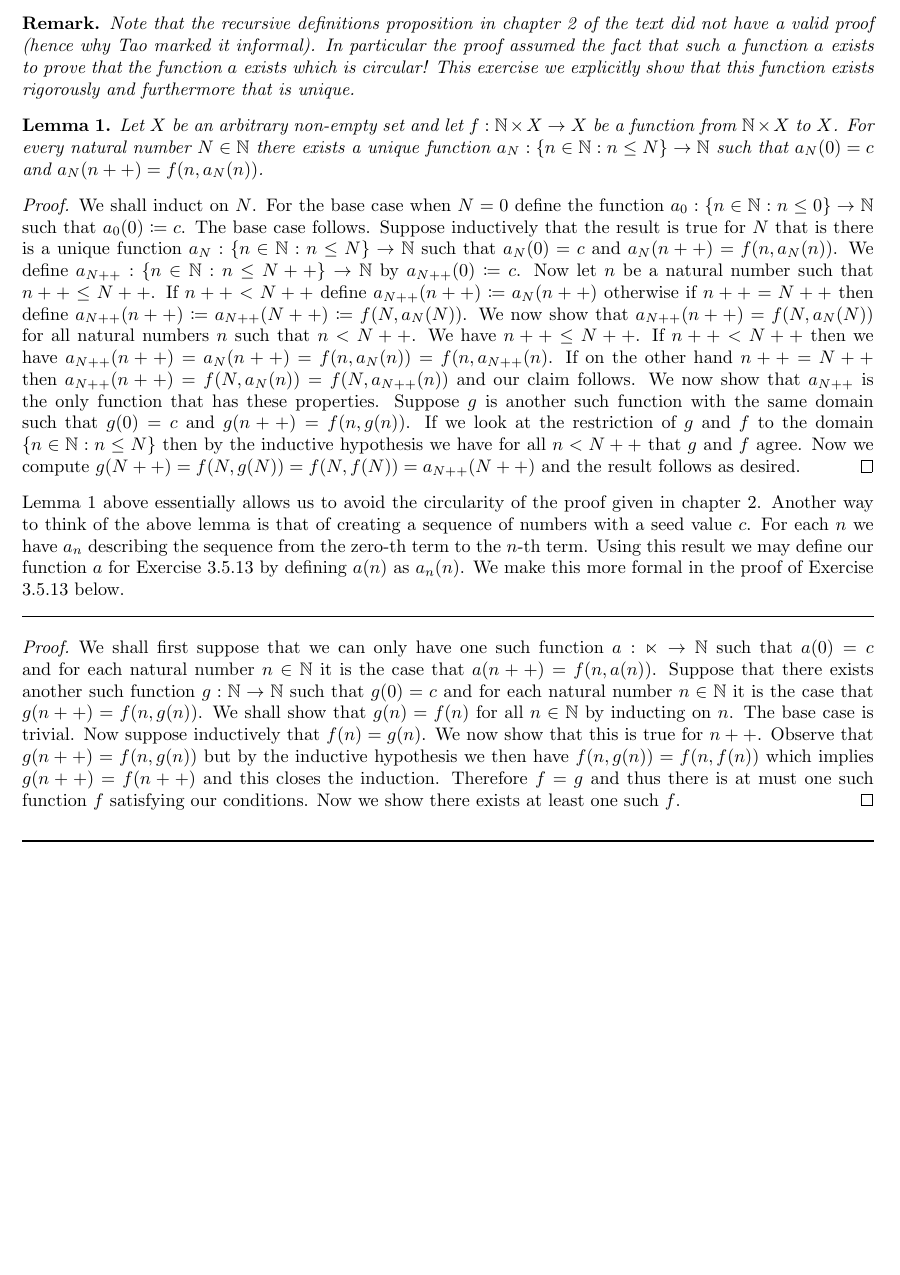
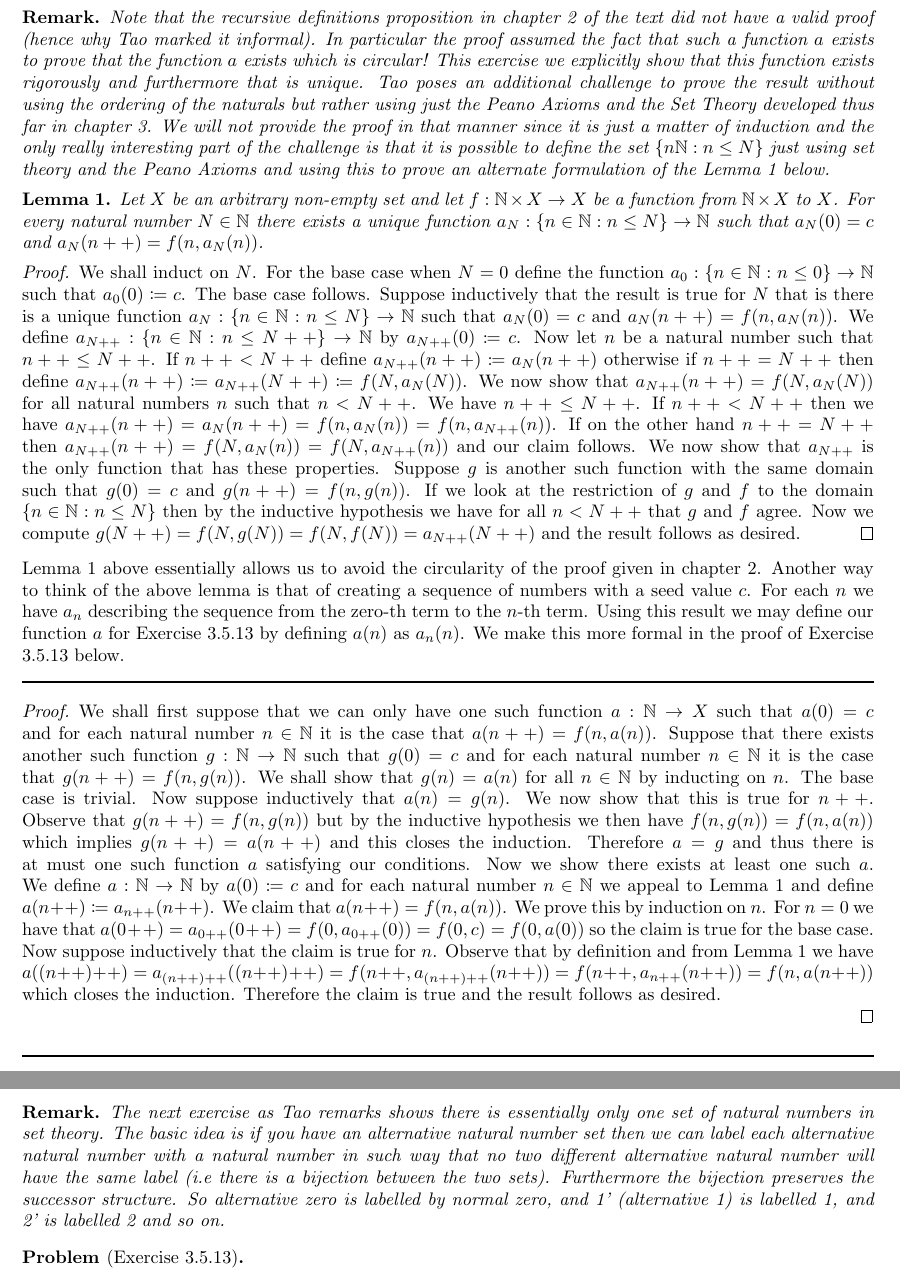
Before and after one commit to Darshan-Pillay/Terence-Tao-Analysis-1-Exercise-Solutions, a LaTeX problem sheet (Chapter3/chapter3_exercises.tex): part of page 24 of 24 before the commit and two parts of pages 24 and 25 of 25 after it, the two joined at a grey line, cut so that both start at the same text, the shorter picture padded with empty space. Compiled offline with pdfLaTeX.

Commit message:
Added content for chapter 3 exercises

```diff
--- a/Chapter3/chapter3_exercises.tex
+++ b/Chapter3/chapter3_exercises.tex
@@ -453,7 +453,7 @@
 	\end{problem}
 
 	\begin{remark}
-		Note that the recursive definitions proposition in chapter 2 of the text did not have a valid proof (hence why Tao marked it informal). In particular the proof assumed the fact that such a function $a$ exists to prove that the function $a$ exists which is circular! This exercise we explicitly show that this function exists rigorously and furthermore that is unique.
+		Note that the recursive definitions proposition in chapter 2 of the text did not have a valid proof (hence why Tao marked it informal). In particular the proof assumed the fact that such a function $a$ exists to prove that the function $a$ exists which is circular! This exercise we explicitly show that this function exists rigorously and furthermore that is unique. Tao poses an additional challenge to prove the result without using the ordering of the naturals but rather using just the Peano Axioms and the Set Theory developed thus far in chapter 3. We will not provide the proof in that manner since it is just a matter of induction and the only really interesting part of the challenge is that it is possible to define the set $\{n \mathbb{N}:n \leq N\}$ just using set theory and the Peano Axioms and using this to prove an alternate formulation of the Lemma 1 below.
 	\end{remark}
 
 	\begin{lemma}
@@ -471,10 +471,25 @@
 
 	\lined
 	\begin{proof}
-		We shall first suppose that we can only have one such function $a:\mathbb{n} \rightarrow \mathbb{N}$ such that $a(0) = c$ and for each natural number $n \in \mathbb{N}$ it is the case that $a(n++) = f(n,a(n))$. Suppose that there exists another such function $g:\mathbb{N} \rightarrow \mathbb{N}$ such that $g(0) = c$ and for each natural number $n \in \mathbb{N}$ it is the case that $g(n++) = f(n,g(n))$. We shall show that $g(n) = f(n)$ for all $n \in \mathbb{N}$ by inducting on $n$. The base case is trivial. Now suppose inductively that $f(n) = g(n)$. We now show that this is true for $n++$. Observe that $g(n++) = f(n,g(n))$ but by the inductive hypothesis we then have $f(n,g(n)) = f(n,f(n))$ which implies $g(n++) = f(n++)$ and this closes the induction. Therefore $f = g$ and thus there is at must one such function $f$ satisfying our conditions. Now we show there exists at least one such $f$.
+		We shall first suppose that we can only have one such function $a:\mathbb{N} \rightarrow X$ such that $a(0) = c$ and for each natural number $n \in \mathbb{N}$ it is the case that $a(n++) = f(n,a(n))$. Suppose that there exists another such function $g:\mathbb{N} \rightarrow \mathbb{N}$ such that $g(0) = c$ and for each natural number $n \in \mathbb{N}$ it is the case that $g(n++) = f(n,g(n))$. We shall show that $g(n) = a(n)$ for all $n \in \mathbb{N}$ by inducting on $n$. The base case is trivial. Now suppose inductively that $a(n) = g(n)$. We now show that this is true for $n++$. Observe that $g(n++) = f(n,g(n))$ but by the inductive hypothesis we then have $f(n,g(n)) = f(n,a(n))$ which implies $g(n++) = a(n++)$ and this closes the induction. Therefore $a = g$ and thus there is at must one such function $a$ satisfying our conditions. Now we show there exists at least one such $a$. We define $a:\mathbb{N} \rightarrow \mathbb{N}$ by $a(0) \coloneqq c$ and for each natural number $n \in \mathbb{N}$ we appeal to Lemma 1 and define $a(n++) \coloneqq a_{n++}(n++)$. We claim that $a(n++) = f(n,a(n))$. We prove this by induction on $n$. For $n = 0$ we have that $a(0++) = a_{0++}(0++) = f(0, a_{0++}(0))
+		= f(0, c) = f(0, a(0))$ so the claim is true for the base case.
+		Now suppose inductively that the claim is true for $n$. Observe that by definition and from Lemma 1 we have $a((n++)++) = a_{(n++)++}((n++)++) = f(n++,a_{(n++)++}(n++)) = f(n++, a_{n++}(n++)) =
+		f(n, a(n++))$ which closes the induction. Therefore the claim is true and the result follows as desired.
+
 	\end{proof}
 
 	\lined
+
+	\newpage
+
+	\begin{remark}
+		The next exercise as Tao remarks shows there is essentially only
+		one set of natural numbers in set theory. The basic idea is if you have an alternative natural number set then we can label each alternative natural number with a natural number in such way that no two different alternative natural number will have the same label (i.e there is a bijection between the two sets). Furthermore the bijection preserves the successor structure. So alternative zero is labelled by normal zero, and 1' (alternative 1) is labelled 1, and 2' is labelled 2 and so on.
+	\end{remark}
+
+	\begin{problem}[Exercise 3.5.13]
+
+	\end{problem}
 
 
 
```
Also changed, not shown: Chapter3/chapter3_exercises.pdf, Chapter3/chapter3_exercises.tex (4 more changed lines), 2 other files.
